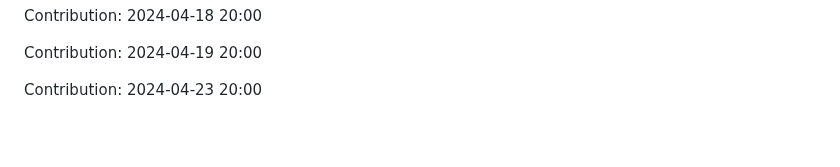
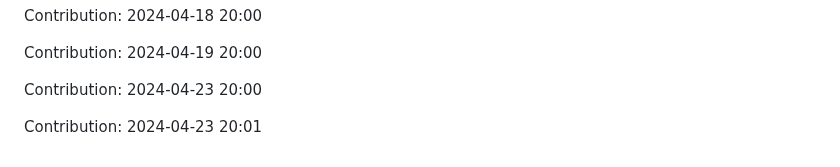
Before and after one commit to sooskesia/Google-Jobs-Schema-Generator, a Markdown page: README.md, the part around the change. Rendered like a GitHub page; blank space fills up the shorter version.

Commit message:
"Contribution: 2024-04-23 20:01"

```diff
--- a/README.md
+++ b/README.md
@@ -287,3 +287,5 @@ Contribution: 2024-04-18 20:00
 Contribution: 2024-04-19 20:00
 
 Contribution: 2024-04-23 20:00
+
+Contribution: 2024-04-23 20:01
```
